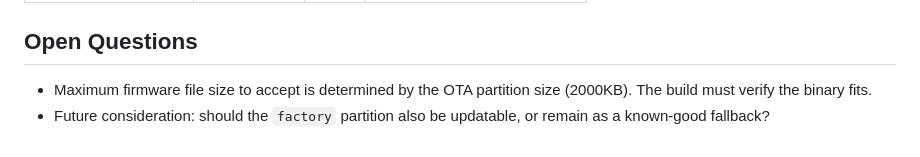
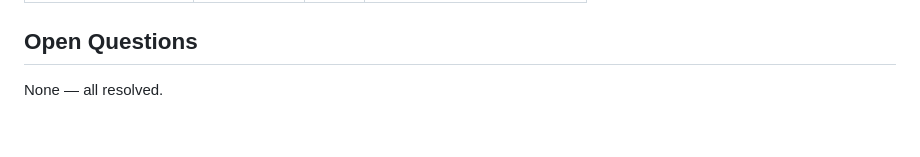
Before and after one commit to lerebel103/RebelEspresso-firmware, a Markdown page: .kiro/specs/web-interface.md, the part around the change. Drawn GitHub-style.

Commit message:
spec: remove resolved open questions Factory partition is flash-time only (not OTA updatable). Firmware size hard limit is the OTA partition size (2000KB) — already captured in R9.

```diff
--- a/.kiro/specs/web-interface.md
+++ b/.kiro/specs/web-interface.md
@@ -196,5 +196,4 @@ On every boot, the firmware:
 | `http_port` | `sys` | u16 | HTTP server port (default 80) |
 
 ## Open Questions
-- Maximum firmware file size to accept is determined by the OTA partition size (2000KB). The build must verify the binary fits.
-- Future consideration: should the `factory` partition also be updatable, or remain as a known-good fallback?
+None — all resolved.
```
